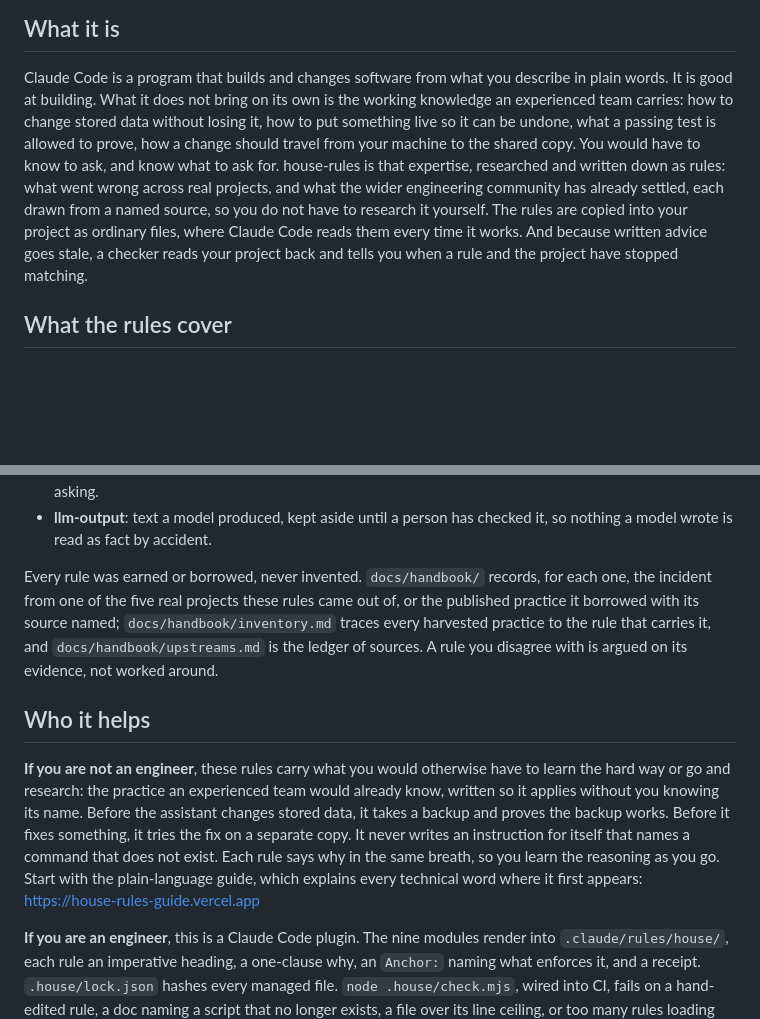
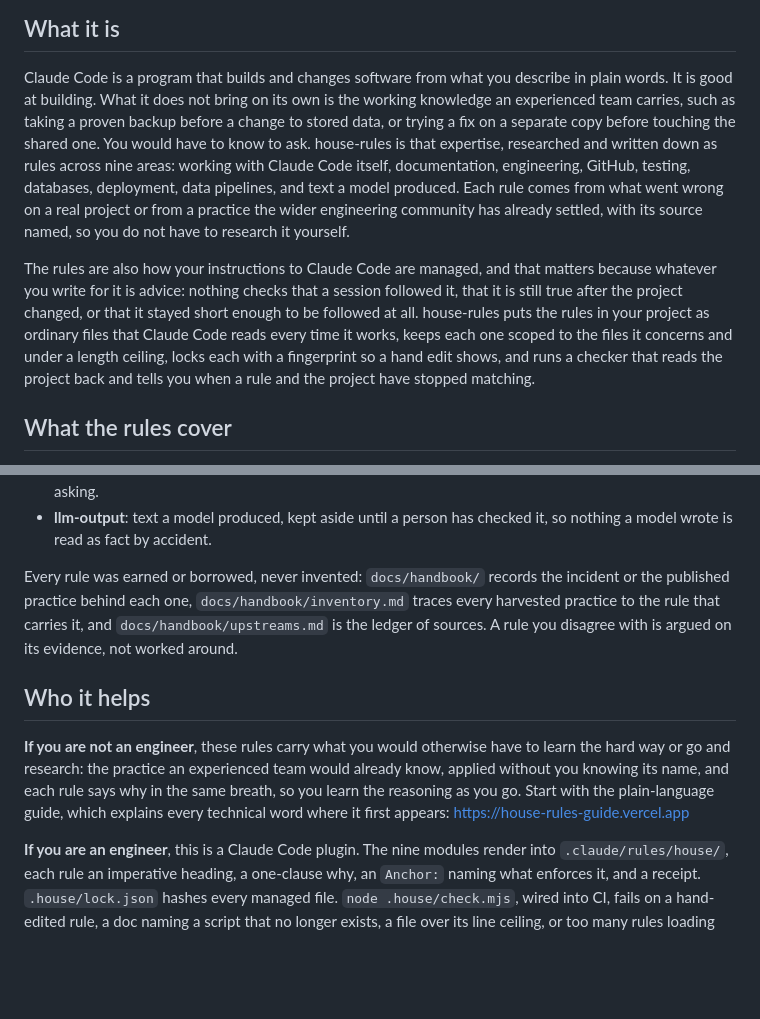
Before and after one commit to dubbl-a/house-rules, a Markdown page: README.md, 2 parts joined by grey strips. Rendered like a GitHub page; blank space fills up the shorter version.

Commit message:
README opening names the nine areas, keeps two examples, and says how instructions are managed
The first paragraph keeps two examples of the expertise and names the nine
areas outright. A second paragraph carries the thread on managing Claude
Code's instructions and why it matters: written advice is unchecked, so the
rules live in the project as scoped, length-capped, fingerprinted files and
a checker reads the project back. The sources paragraph and the
non-technical paragraph lose the examples the opening now carries.

Co-Authored-By: Claude Fable 5.1 <noreply@anthropic.com>
Claude-Session: https://claude.ai/code/session_01DAtRa9737QAZxe1ogsSL5k

```diff
--- a/README.md
+++ b/README.md
@@ -7,14 +7,21 @@
 
 Claude Code is a program that builds and changes software from what you describe in plain words.
 It is good at building. What it does not bring on its own is the working knowledge an experienced
-team carries: how to change stored data without losing it, how to put something live so it can be
-undone, what a passing test is allowed to prove, how a change should travel from your machine to
-the shared copy. You would have to know to ask, and know what to ask for. house-rules is that
-expertise, researched and written down as rules: what went wrong across real projects, and what
-the wider engineering community has already settled, each drawn from a named source, so you do not
-have to research it yourself. The rules are copied into your project as ordinary files, where
-Claude Code reads them every time it works. And because written advice goes stale, a checker reads
-your project back and tells you when a rule and the project have stopped matching.
+team carries, such as taking a proven backup before a change to stored data, or trying a fix on a
+separate copy before touching the shared one. You would have to know to ask. house-rules is that
+expertise, researched and written down as rules across nine areas: working with Claude Code itself,
+documentation, engineering, GitHub, testing, databases, deployment, data pipelines, and text a model
+produced. Each rule comes from what went wrong on a real project or from a practice the wider
+engineering community has already settled, with its source named, so you do not have to research
+it yourself.
+
+The rules are also how your instructions to Claude Code are managed, and that matters because
+whatever you write for it is advice: nothing checks that a session followed it, that it is still
+true after the project changed, or that it stayed short enough to be followed at all. house-rules
+puts the rules in your project as ordinary files that Claude Code reads every time it works, keeps
+each one scoped to the files it concerns and under a length ceiling, locks each with a fingerprint
+so a hand edit shows, and runs a checker that reads the project back and tells you when a rule and
+the project have stopped matching.
 
 ## What the rules cover
 
@@ -39,21 +46,18 @@ Four turn on when your project looks like it needs them:
 - **llm-output**: text a model produced, kept aside until a person has checked it, so nothing a
   model wrote is read as fact by accident.
 
-Every rule was earned or borrowed, never invented. `docs/handbook/` records, for each one, the
-incident from one of the five real projects these rules came out of, or the published practice it
-borrowed with its source named; `docs/handbook/inventory.md` traces every harvested practice to the
-rule that carries it, and `docs/handbook/upstreams.md` is the ledger of sources. A rule you
+Every rule was earned or borrowed, never invented: `docs/handbook/` records the incident or the
+published practice behind each one, `docs/handbook/inventory.md` traces every harvested practice to
+the rule that carries it, and `docs/handbook/upstreams.md` is the ledger of sources. A rule you
 disagree with is argued on its evidence, not worked around.
 
 ## Who it helps
 
 **If you are not an engineer**, these rules carry what you would otherwise have to learn the hard
-way or go and research: the practice an experienced team would already know, written so it applies
-without you knowing its name. Before the assistant changes stored data, it takes a backup and proves
-the backup works. Before it fixes something, it tries the fix on a separate copy. It never writes
-an instruction for itself that names a command that does not exist. Each rule says why in the same
-breath, so you learn the reasoning as you go. Start with the plain-language guide, which explains
-every technical word where it first appears: https://house-rules-guide.vercel.app
+way or go and research: the practice an experienced team would already know, applied without you
+knowing its name, and each rule says why in the same breath, so you learn the reasoning as you go.
+Start with the plain-language guide, which explains every technical word where it first appears:
+https://house-rules-guide.vercel.app
 
 **If you are an engineer**, this is a Claude Code plugin. The nine modules render into
 `.claude/rules/house/`, each rule an imperative heading, a one-clause why, an `Anchor:` naming what
```
